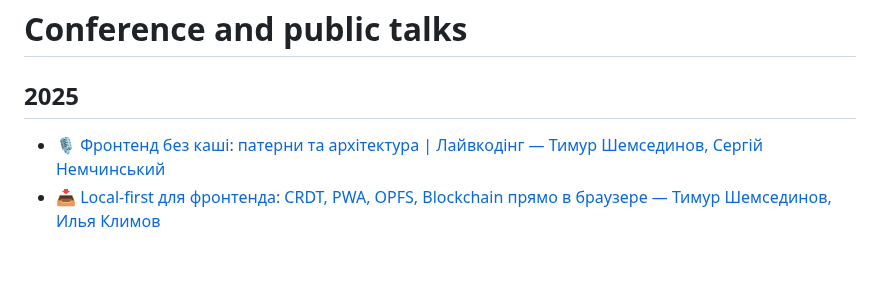
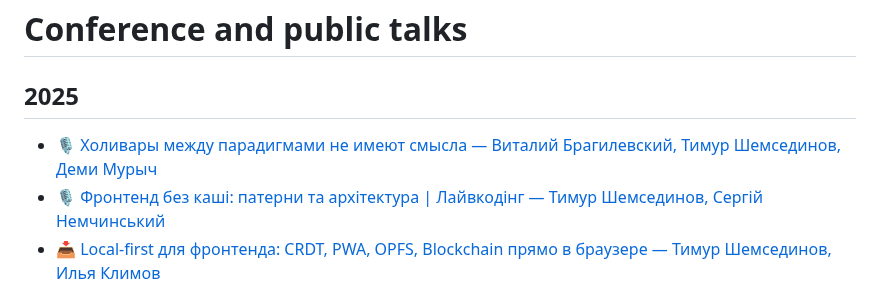
Before and after one commit to HowProgrammingWorks/Index, a Markdown page: Courses/Talks.md, the part around the change. GitHub-like rendering; blank space fills up the shorter version.

Commit message:
Add paradigms talks

```diff
--- a/Courses/Talks.md
+++ b/Courses/Talks.md
@@ -2,6 +2,7 @@
 
 ## 2025
 
+- [🎙️ Холивары между парадигмами не имеют смысла — Виталий Брагилевский, Тимур Шемсединов, Деми Мурыч](https://www.youtube.com/watch?v=ES2NPqlDnek)
 - [🎙️ Фронтенд без каші: патерни та архітектура | Лайвкодінг — Тимур Шемсединов, Сергій Немчинський](https://www.youtube.com/watch?v=UQFpyb2W-vY)
 - [📥 Local-first для фронтенда: CRDT, PWA, OPFS, Blockchain прямо в браузере — Тимур Шемсединов, Илья Климов](https://youtube.com/live/cSWOOVh7xkU)
 - [🌍 Blockchain и распределенная база данных Globalstorage, CRDT, синхронизация и разрешение конфликтов](https://youtu.be/7Scep7CXKoI)
```
